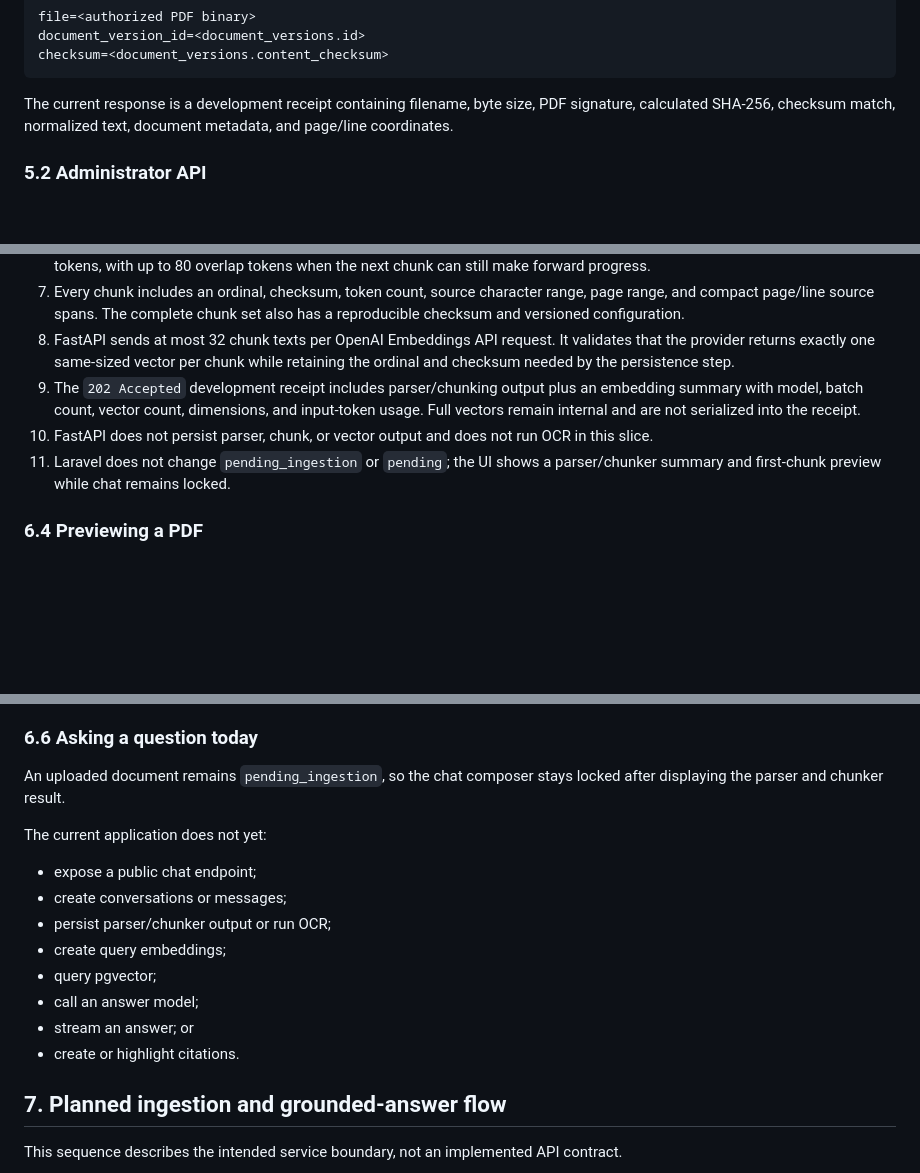
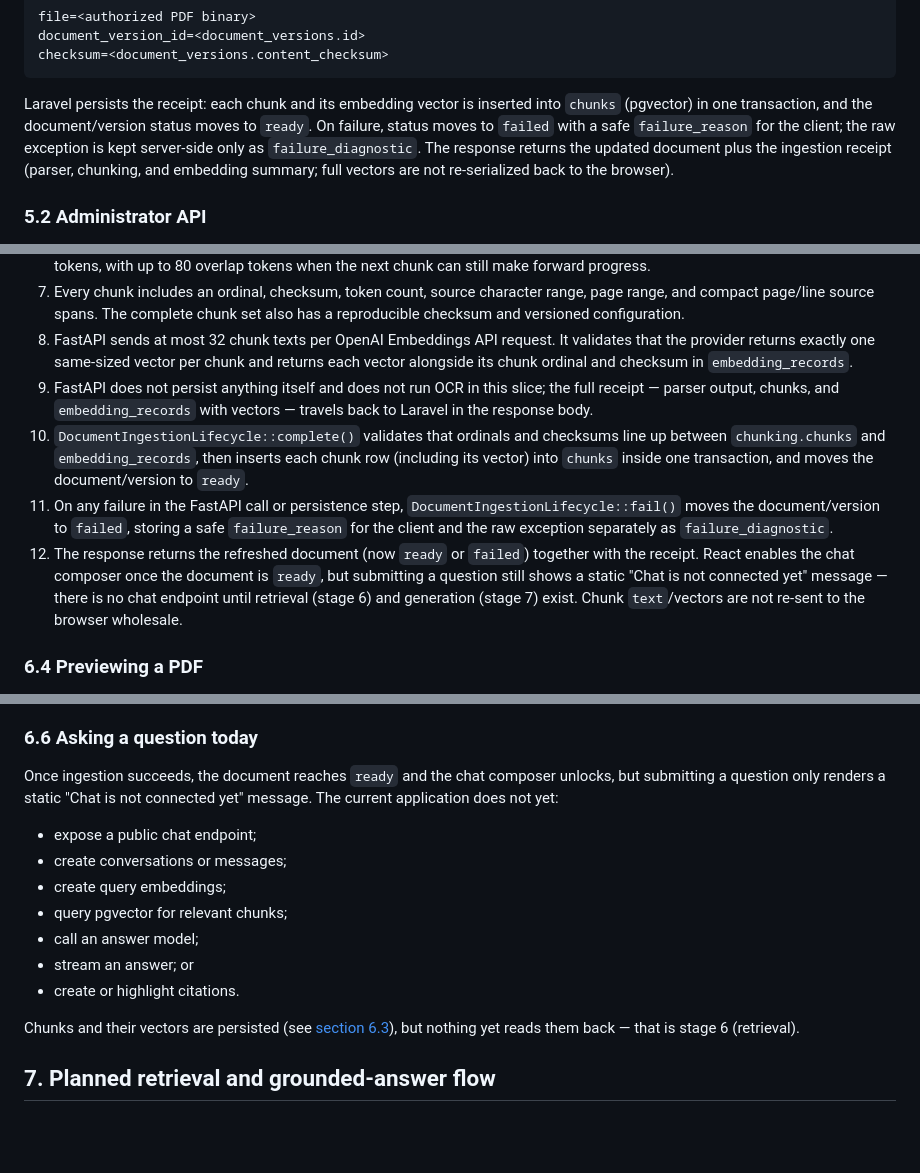
Before and after one commit to sangcnt/support-copilot, a Markdown page: SERVICES_AND_REQUEST_FLOW.md, 3 parts joined by grey strips. Drawn GitHub-style; blank space fills up the shorter version.

Commit message:
simplify request-flow diagrams and reflect ingestion persistence

````diff
--- a/SERVICES_AND_REQUEST_FLOW.md
+++ b/SERVICES_AND_REQUEST_FLOW.md
@@ -192,9 +193,13 @@ document_version_id=<document_versions.id>
 checksum=<document_versions.content_checksum>
 ```
 
-The current response is a development receipt containing filename, byte size,
-PDF signature, calculated SHA-256, checksum match, normalized text, document
-metadata, and page/line coordinates.
+Laravel persists the receipt: each chunk and its embedding vector is inserted
+into `chunks` (pgvector) in one transaction, and the document/version status
+moves to `ready`. On failure, status moves to `failed` with a safe
+`failure_reason` for the client; the raw exception is kept server-side only as
+`failure_diagnostic`. The response returns the updated document plus the
+ingestion receipt (parser, chunking, and embedding summary; full vectors are
+not re-serialized back to the browser).
 
 ### 5.2 Administrator API
 
@@ -327,15 +338,25 @@ sequenceDiagram
    set also has a reproducible checksum and versioned configuration.
 8. FastAPI sends at most 32 chunk texts per OpenAI Embeddings API request. It
    validates that the provider returns exactly one same-sized vector per chunk
-   while retaining the ordinal and checksum needed by the persistence step.
-9. The `202 Accepted` development receipt includes parser/chunking output plus
-   an embedding summary with model, batch count, vector count, dimensions, and
-   input-token usage. Full vectors remain internal and are not serialized into
-   the receipt.
-10. FastAPI does not persist parser, chunk, or vector output and does not run
-    OCR in this slice.
-11. Laravel does not change `pending_ingestion` or `pending`; the UI shows a
-   parser/chunker summary and first-chunk preview while chat remains locked.
+   and returns each vector alongside its chunk ordinal and checksum in
+   `embedding_records`.
+9. FastAPI does not persist anything itself and does not run OCR in this
+   slice; the full receipt — parser output, chunks, and `embedding_records`
+   with vectors — travels back to Laravel in the response body.
+10. `DocumentIngestionLifecycle::complete()` validates that ordinals and
+    checksums line up between `chunking.chunks` and `embedding_records`, then
+    inserts each chunk row (including its vector) into `chunks` inside one
+    transaction, and moves the document/version to `ready`.
+11. On any failure in the FastAPI call or persistence step,
+    `DocumentIngestionLifecycle::fail()` moves the document/version to
+    `failed`, storing a safe `failure_reason` for the client and the raw
+    exception separately as `failure_diagnostic`.
+12. The response returns the refreshed document (now `ready` or `failed`)
+    together with the receipt. React enables the chat composer once the
+    document is `ready`, but submitting a question still shows a static
+    "Chat is not connected yet" message — there is no chat endpoint until
+    retrieval (stage 6) and generation (stage 7) exist. Chunk `text`/vectors
+    are not re-sent to the browser wholesale.
 
 ### 6.4 Previewing a PDF
 
@@ -359,22 +380,20 @@ sequenceDiagram
 
 ### 6.6 Asking a question today
 
-An uploaded document remains `pending_ingestion`, so the chat composer stays
-locked after displaying the parser and chunker result.
-
-The current application does not yet:
+Once ingestion succeeds, the document reaches `ready` and the chat composer
+unlocks, but submitting a question only renders a static "Chat is not
+connected yet" message. The current application does not yet:
 
 - expose a public chat endpoint;
 - create conversations or messages;
-- persist parser/chunker output or run OCR;
 - create query embeddings;
-- query pgvector;
+- query pgvector for relevant chunks;
 - call an answer model;
 - stream an answer; or
 - create or highlight citations.
 
-## 7. Planned ingestion and grounded-answer flow
+Chunks and their vectors are persisted (see [section 6.3](#63-handing-the-pdf-to-fastapi)),
+but nothing yet reads them back — that is stage 6 (retrieval).
 
-This sequence describes the intended service boundary, not an implemented API
-contract.
+## 7. Planned retrieval and grounded-answer flow
 
````
Also changed, not shown: other parts of SERVICES_AND_REQUEST_FLOW.md (+91 -86 lines).
